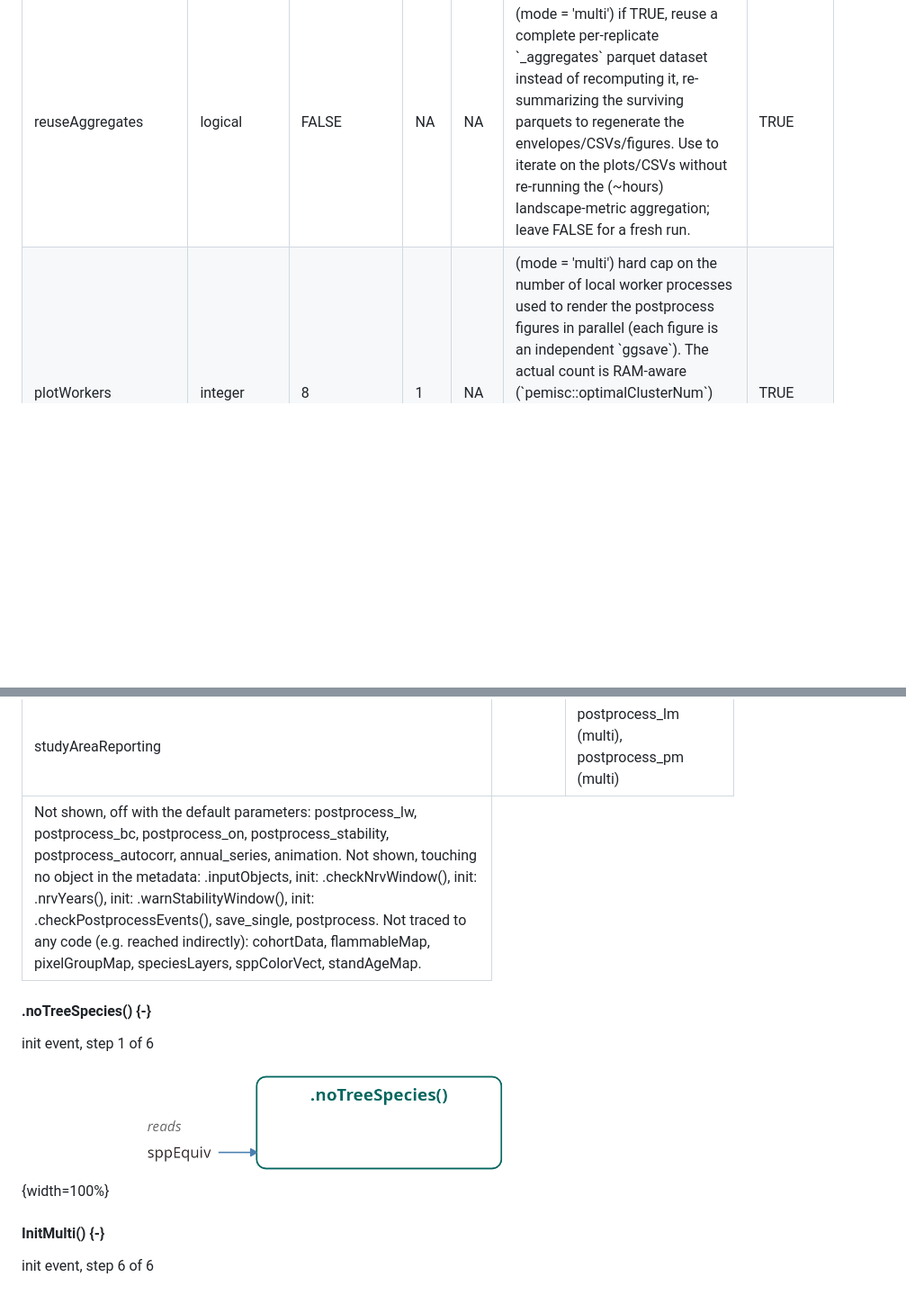
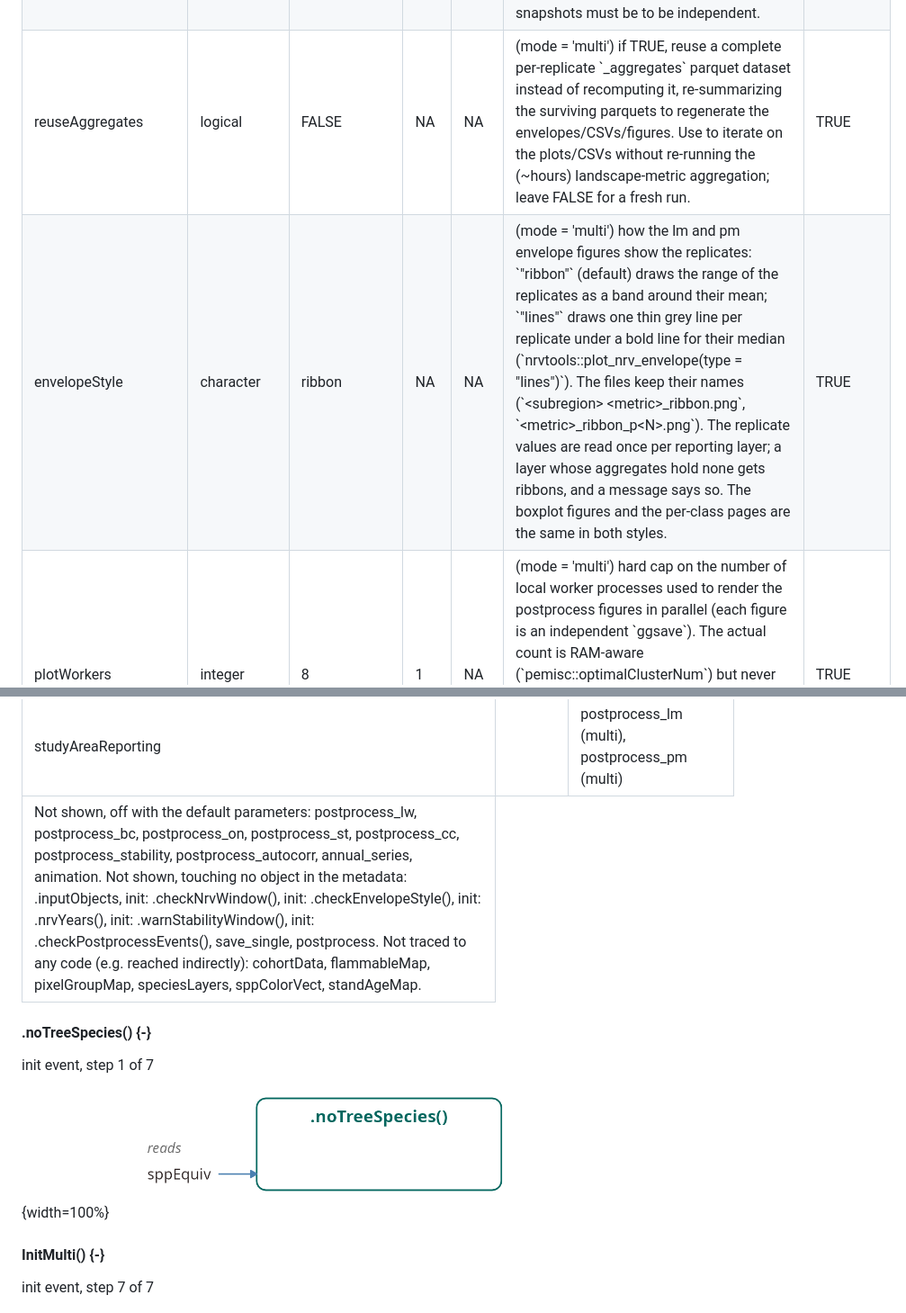
Before and after one commit to FOR-CAST/NRV_summary, a Markdown page: NRV_summary.md, 2 parts joined by grey strips. Shown at 90% size. GitHub-like rendering; blank space fills up the shorter version.

```diff
--- a/NRV_summary.md
+++ b/NRV_summary.md
@@ -248,6 +248,15 @@ Summary of user-visible parameters (Table \@ref(tab:moduleParams-NRV-summary)).
    <td style="text-align:left;"> TRUE </td>
   </tr>
   <tr>
+   <td style="text-align:left;"> envelopeStyle </td>
+   <td style="text-align:left;"> character </td>
+   <td style="text-align:left;"> ribbon </td>
+   <td style="text-align:left;"> NA </td>
+   <td style="text-align:left;"> NA </td>
+   <td style="text-align:left;"> (mode = 'multi') how the lm and pm envelope figures show the replicates: `"ribbon"` (default) draws the range of the replicates as a band around their mean; `"lines"` draws one thin grey line per replicate under a bold line for their median (`nrvtools::plot_nrv_envelope(type = "lines")`). The files keep their names (`&lt;subregion&gt; &lt;metric&gt;_ribbon.png`, `&lt;metric&gt;_ribbon_p&lt;N&gt;.png`). The replicate values are read once per reporting layer; a layer whose aggregates hold none gets ribbons, and a message says so. The boxplot figures and the per-class pages are the same in both styles. </td>
+   <td style="text-align:left;"> TRUE </td>
+  </tr>
+  <tr>
    <td style="text-align:left;"> plotWorkers </td>
    <td style="text-align:left;"> integer </td>
    <td style="text-align:left;"> 8 </td>
@@ -551,13 +575,13 @@ Table \@ref(tab:eventObjects-NRV-summary) lists, for each object, the code that
   </tr>
 </tbody>
 <tfoot><tr><td style="padding: 0; " colspan="100%">
-<sup></sup> Not shown, off with the default parameters: postprocess_lw, postprocess_bc, postprocess_on, postprocess_stability, postprocess_autocorr, annual_series, animation. Not shown, touching no object in the metadata: .inputObjects, init: .checkNrvWindow(), init: .nrvYears(), init: .warnStabilityWindow(), init: .checkPostprocessEvents(), save_single, postprocess. Not traced to any code (e.g. reached indirectly): cohortData, flammableMap, pixelGroupMap, speciesLayers, sppColorVect, standAgeMap.</td></tr></tfoot>
+<sup></sup> Not shown, off with the default parameters: postprocess_lw, postprocess_bc, postprocess_on, postprocess_st, postprocess_cc, postprocess_stability, postprocess_autocorr, annual_series, animation. Not shown, touching no object in the metadata: .inputObjects, init: .checkNrvWindow(), init: .checkEnvelopeStyle(), init: .nrvYears(), init: .warnStabilityWindow(), init: .checkPostprocessEvents(), save_single, postprocess. Not traced to any code (e.g. reached indirectly): cohortData, flammableMap, pixelGroupMap, speciesLayers, sppColorVect, standAgeMap.</td></tr></tfoot>
 </table>
 
 
 #### .noTreeSpecies() {-}
 
-init event, step 1 of 6
+init event, step 1 of 7
 
 ![](figures/NRV_summary_io_init_.noTreeSpecies.png){width=100%}
 
@@ -565,7 +589,7 @@ init event, step 1 of 6
 
 #### InitMulti() {-}
 
-init event, step 6 of 6
+init event, step 7 of 7
 
 ![](figures/NRV_summary_io_init_InitMulti.png){width=100%}
 
```
Also changed, not shown: other parts of NRV_summary.md (+33 -2 lines), figures/NRV_summary_eventFlow.png, figures/NRV_summary_io_plot.png, figures/NRV_summary_io_postprocess_lm.png.
